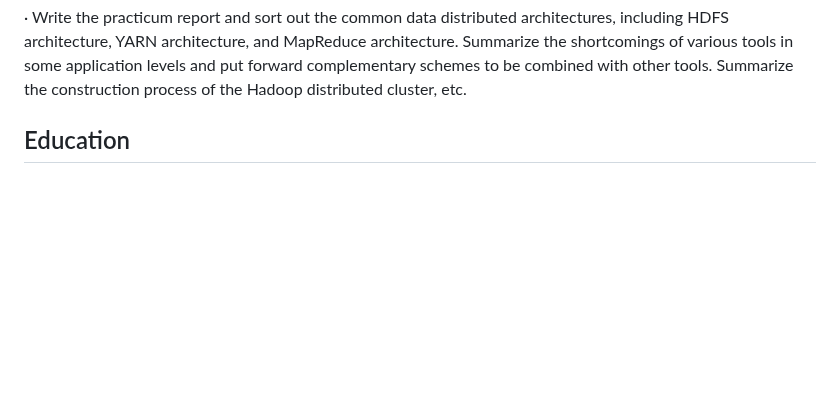
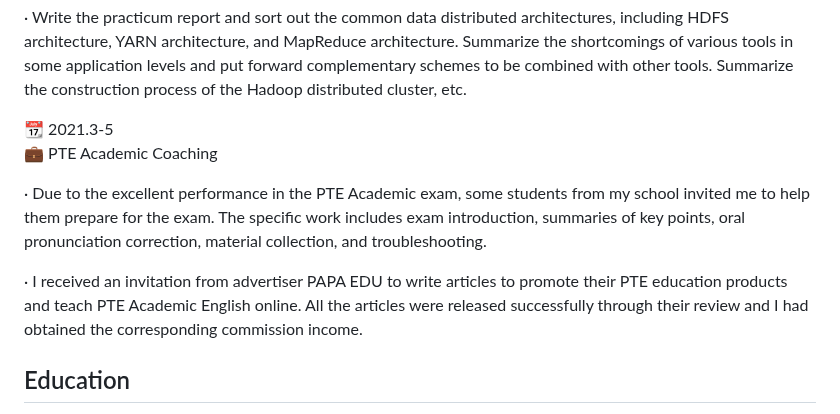
Before and after one commit to Brouillard119/Houming_Huang.github.io, a Markdown page: README.md, the part around the change. Rendered like a GitHub page; blank space fills up the shorter version.

```diff
--- a/README.md
+++ b/README.md
@@ -73,6 +73,13 @@ Below are something about me.
 · Configure the PHP environment, penetrate the internal network through cpolar without a fixed domain name, and establish an encrypted security tunnel between the internal and external networks, so as to publish the built cluster environment on the public network, so that the instructors of the school can check the operation results and evaluate the scores.
 
 · Write the practicum report and sort out the common data distributed architectures, including HDFS architecture, YARN architecture, and MapReduce architecture. Summarize the shortcomings of various tools in some application levels and put forward complementary schemes to be combined with other tools. Summarize the construction process of the Hadoop distributed cluster, etc.
+
+📆 2021.3-5
+💼 PTE Academic Coaching
+
+· Due to the excellent performance in the PTE Academic exam, some students from my school invited me to help them prepare for the exam. The specific work includes exam introduction, summaries of key points, oral pronunciation correction, material collection, and troubleshooting.
+
+· I received an invitation from advertiser PAPA EDU to write articles to promote their PTE education products and teach PTE Academic English online. All the articles were released successfully through their review and I had obtained the corresponding commission income.
 ## Education
 📆 2020 - 2024
 🏫 Nanjing University of Information Science and Technology
```
